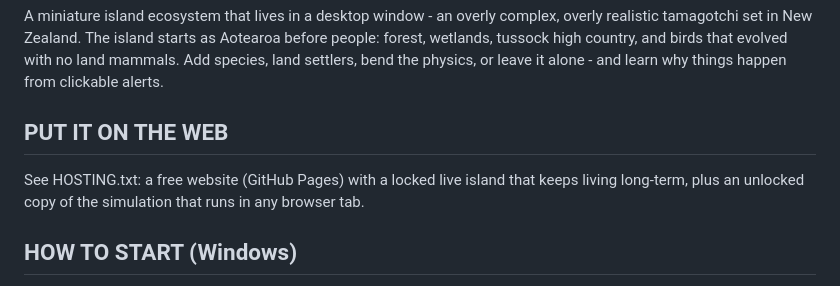
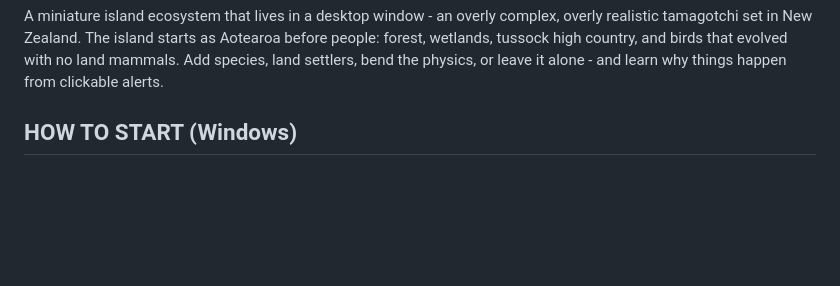
Before and after one commit to DVExperiments/NZ-EcoSim, a Markdown page: README.md, the part around the change. Rendered like a GitHub page; blank space fills up the shorter version.

```diff
--- a/README.md
+++ b/README.md
@@ -5,12 +5,6 @@ overly realistic tamagotchi set in New Zealand.  The island starts as Aotearoa
 before people: forest, wetlands, tussock high country, and birds that evolved
 with no land mammals.  Add species, land settlers, bend the physics, or leave it
 alone - and learn why things happen from clickable alerts.
-
-
-PUT IT ON THE WEB
------------------
-See HOSTING.txt: a free website (GitHub Pages) with a locked live island that keeps living
-long-term, plus an unlocked copy of the simulation that runs in any browser tab.
 
 
 HOW TO START (Windows)
```
